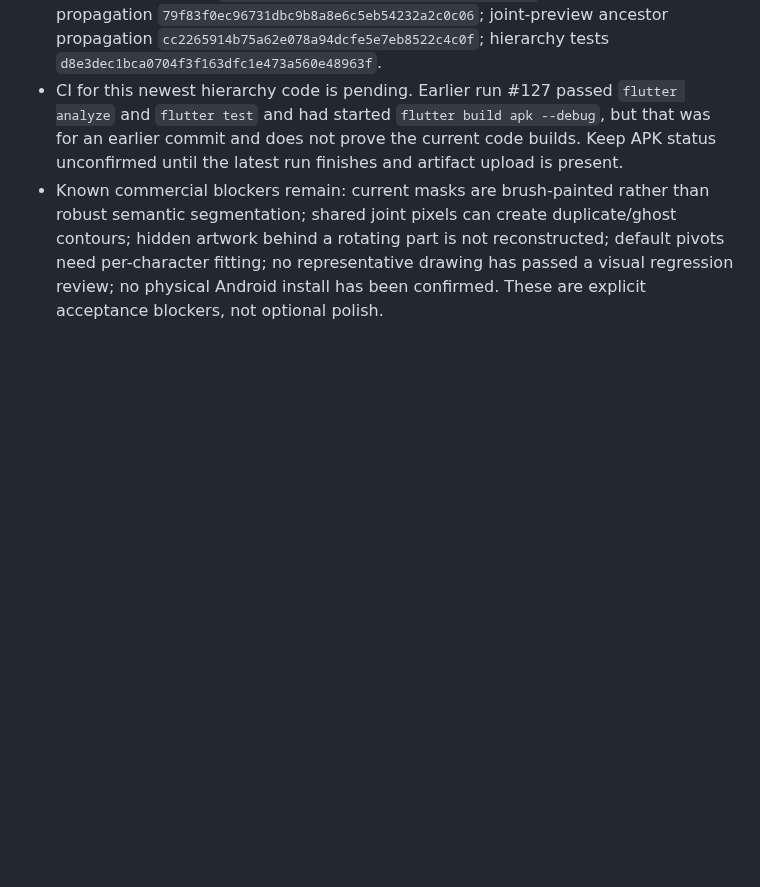
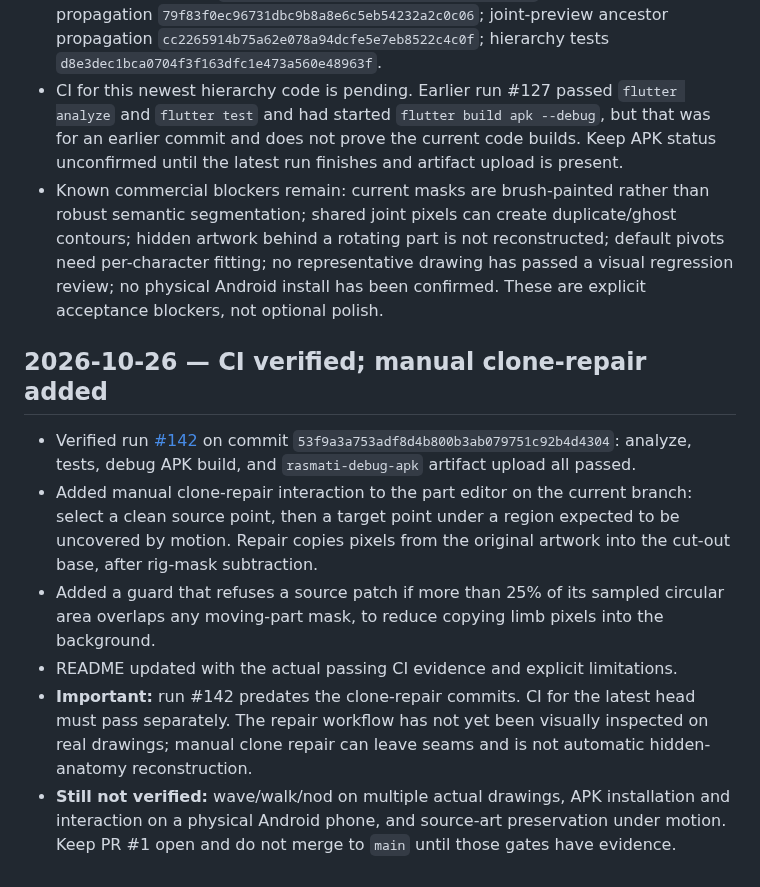
Before and after one commit to bdssmdkacem-dot/Rasmati, a Markdown page: PROGRESS.md, the part around the change. Drawn GitHub-style; blank space fills up the shorter version.

Commit message:
Record clone-repair progress and exact CI evidence

```diff
--- a/PROGRESS.md
+++ b/PROGRESS.md
@@ -246,3 +246,13 @@ After each substantial change:
 - Commits: hierarchy `903257783d6b8ae40172b43fec1b69ba331615c1`; motion ancestor propagation `79f83f0ec96731dbc9b8a8e6c5eb54232a2c0c06`; joint-preview ancestor propagation `cc2265914b75a62e078a94dcfe5e7eb8522c4c0f`; hierarchy tests `d8e3dec1bca0704f3f163dfc1e473a560e48963f`.
 - CI for this newest hierarchy code is pending. Earlier run #127 passed `flutter analyze` and `flutter test` and had started `flutter build apk --debug`, but that was for an earlier commit and does not prove the current code builds. Keep APK status unconfirmed until the latest run finishes and artifact upload is present.
 - Known commercial blockers remain: current masks are brush-painted rather than robust semantic segmentation; shared joint pixels can create duplicate/ghost contours; hidden artwork behind a rotating part is not reconstructed; default pivots need per-character fitting; no representative drawing has passed a visual regression review; no physical Android install has been confirmed. These are explicit acceptance blockers, not optional polish.
+
+
+## 2026-10-26 — CI verified; manual clone-repair added
+
+- Verified run [#142](https://github.com/bdssmdkacem-dot/Rasmati/actions/runs/40379749960) on commit `53f9a3a753adf8d4b800b3ab079751c92b4d4304`: analyze, tests, debug APK build, and `rasmati-debug-apk` artifact upload all passed.
+- Added manual clone-repair interaction to the part editor on the current branch: select a clean source point, then a target point under a region expected to be uncovered by motion. Repair copies pixels from the original artwork into the cut-out base, after rig-mask subtraction.
+- Added a guard that refuses a source patch if more than 25% of its sampled circular area overlaps any moving-part mask, to reduce copying limb pixels into the background.
+- README updated with the actual passing CI evidence and explicit limitations.
+- **Important:** run #142 predates the clone-repair commits. CI for the latest head must pass separately. The repair workflow has not yet been visually inspected on real drawings; manual clone repair can leave seams and is not automatic hidden-anatomy reconstruction.
+- **Still not verified:** wave/walk/nod on multiple actual drawings, APK installation and interaction on a physical Android phone, and source-art preservation under motion. Keep PR #1 open and do not merge to `main` until those gates have evidence.
```
